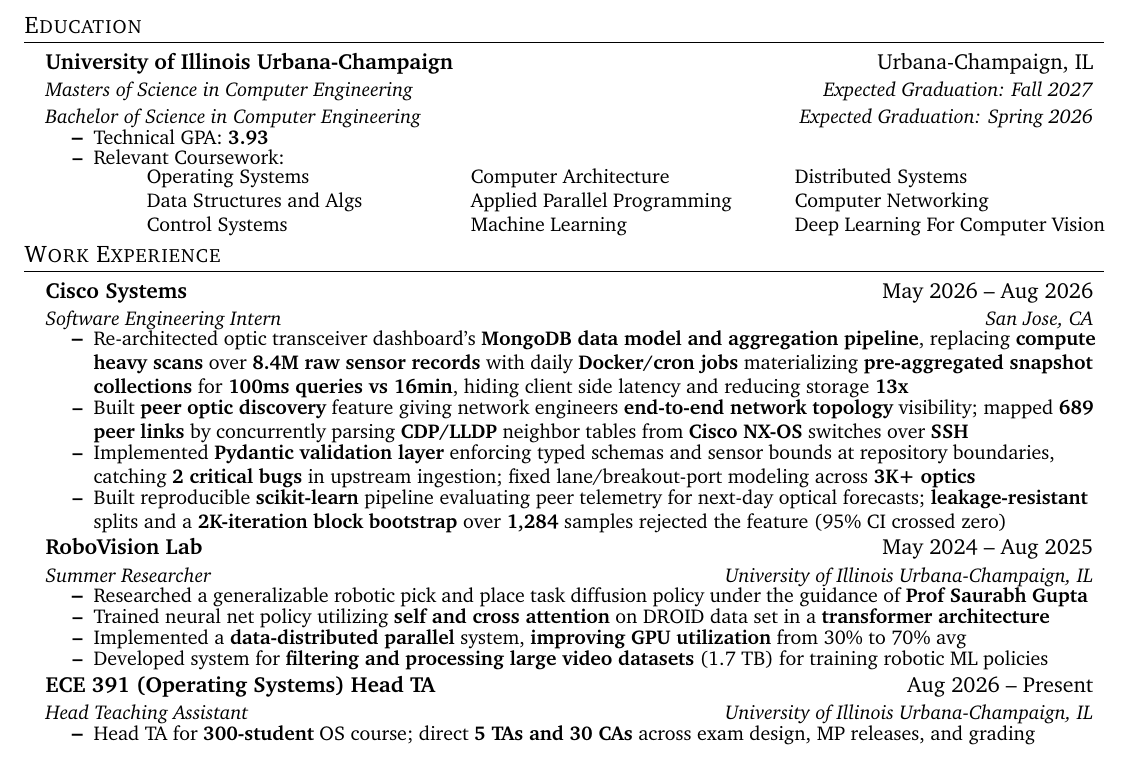
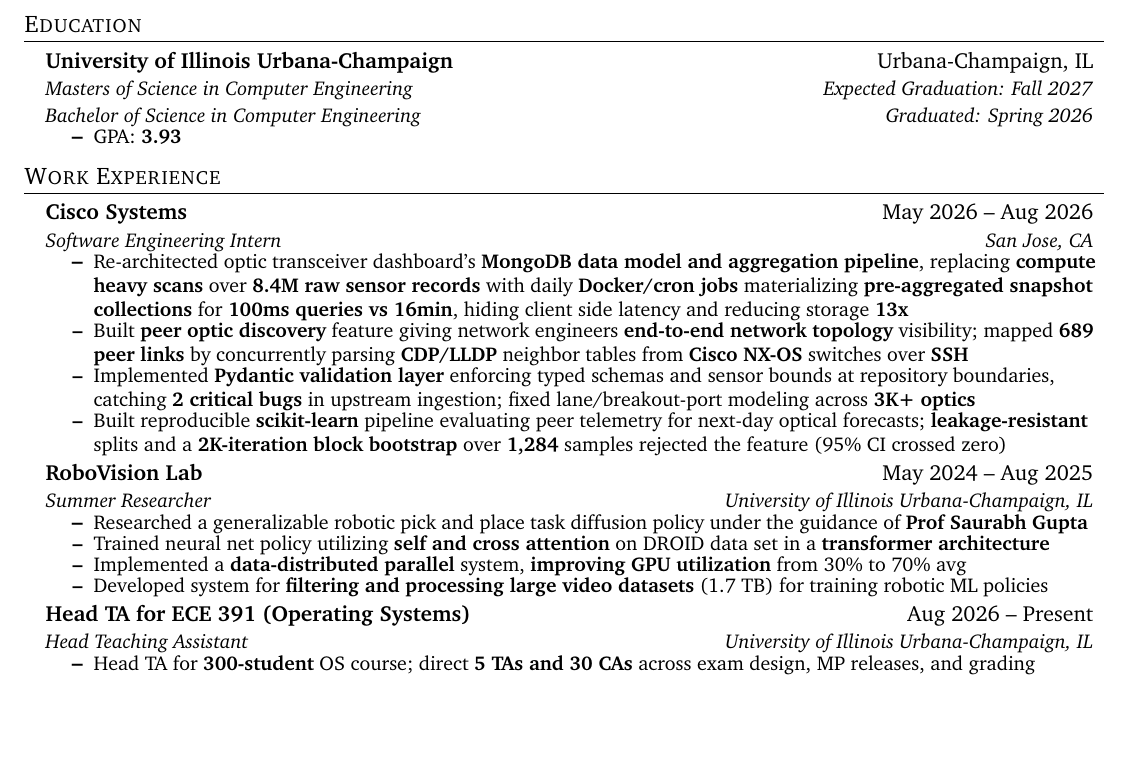
Before and after one commit to varpal/varpal.github.io, a LaTeX CV (resume/main.tex): part of the page, cut so that both start at the same text, the shorter picture padded with empty space. Compiled offline with pdfLaTeX.

Commit message:
resume update

```diff
--- a/resume/main.tex
+++ b/resume/main.tex
@@ -91,19 +91,19 @@
     \resumeSubheadingDual
       {University of Illinois Urbana-Champaign}{Urbana-Champaign, IL}
       {Masters of Science in Computer Engineering}{Expected Graduation: Fall 2027}
-      {Bachelor of Science in Computer Engineering}{Expected Graduation: Spring 2026}
+      {Bachelor of Science in Computer Engineering}{Graduated: Spring 2026}
       \resumeItemListStart
-        \resumeItem{Technical GPA: \textbf{3.93}}
-        \resumeItem{Relevant Coursework:}
-        \vspace{-5pt}
-        \hspace{0.5cm}\courseList{
+        \resumeItem{GPA: \textbf{3.93}}
+        % \resumeItem{Relevant Coursework:}
+        % \vspace{-5pt}
+        % \hspace{0.5cm}\courseList{
 
-          Operating Systems & Computer Architecture & Distributed Systems  \\
+        %   Operating Systems & Computer Architecture & Distributed Systems  \\
 
-          Data Structures and Algs & Applied Parallel Programming & Computer Networking \\
+        %   Data Structures and Algs & Applied Parallel Programming & Computer Networking \\
 
-          Control Systems & Machine Learning & Deep Learning For Computer Vision
-        }
+        %   Control Systems & Machine Learning & Deep Learning For Computer Vision
+        % }
       \resumeItemListEnd
   \resumeSubHeadingListEnd
 
@@ -129,7 +129,7 @@
         \resumeItem{Developed system for \textbf{filtering and processing large video datasets} (1.7 TB) for training robotic ML policies}
       \resumeItemListEnd
     \resumeSubheading
-      {ECE 391 (Operating Systems) Head TA}{Aug 2026 -- Present}
+      {Head TA for ECE 391 (Operating Systems)}{Aug 2026 -- Present}
       {Head Teaching Assistant}{University of Illinois Urbana-Champaign, IL}
       \resumeItemListStart
         \resumeItem{Head TA for \textbf{300-student} OS course; direct \textbf{5 TAs and 30 CAs} across exam design, MP releases, and grading}
```
Also changed, not shown: resume.pdf.
